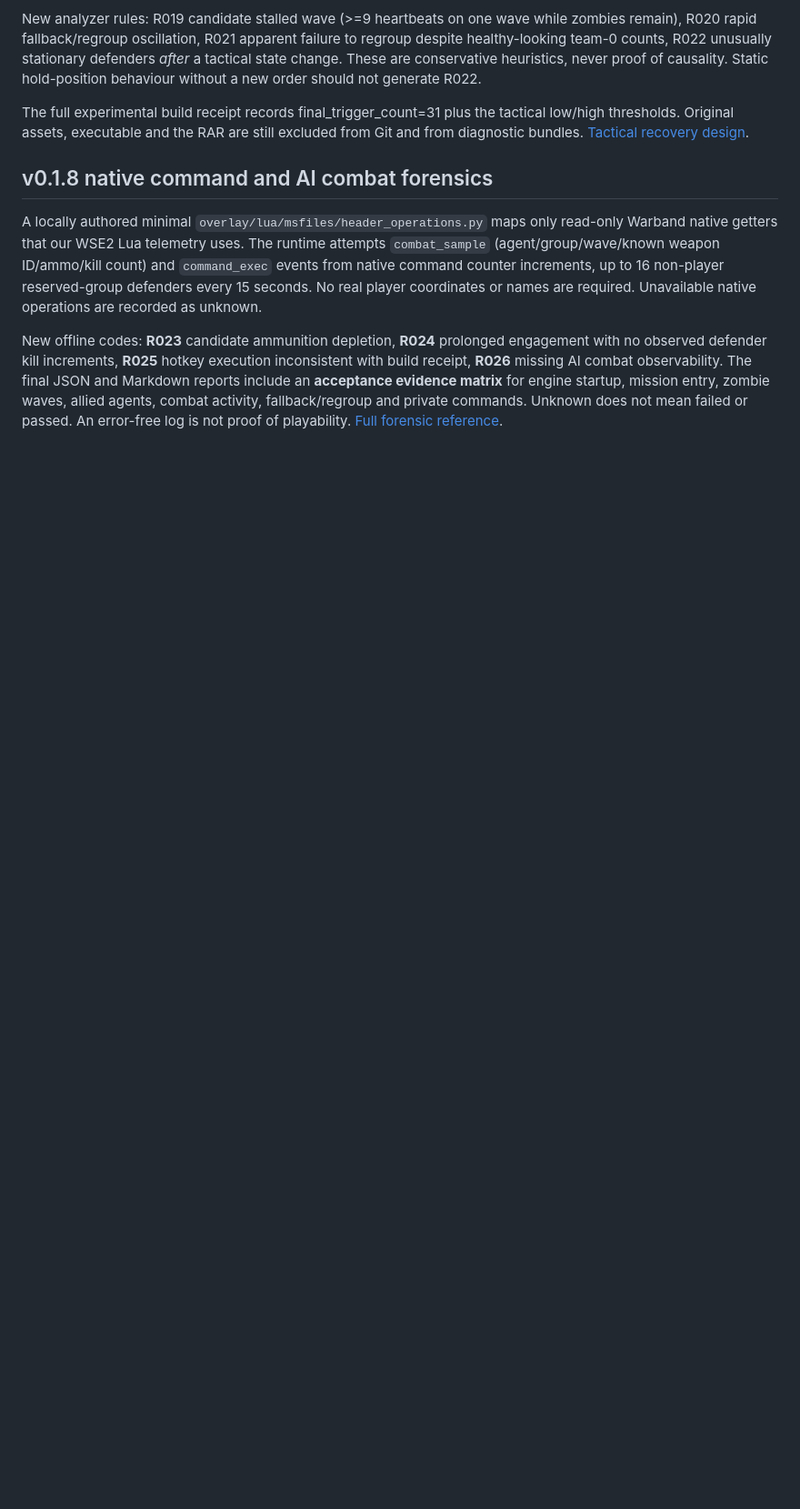
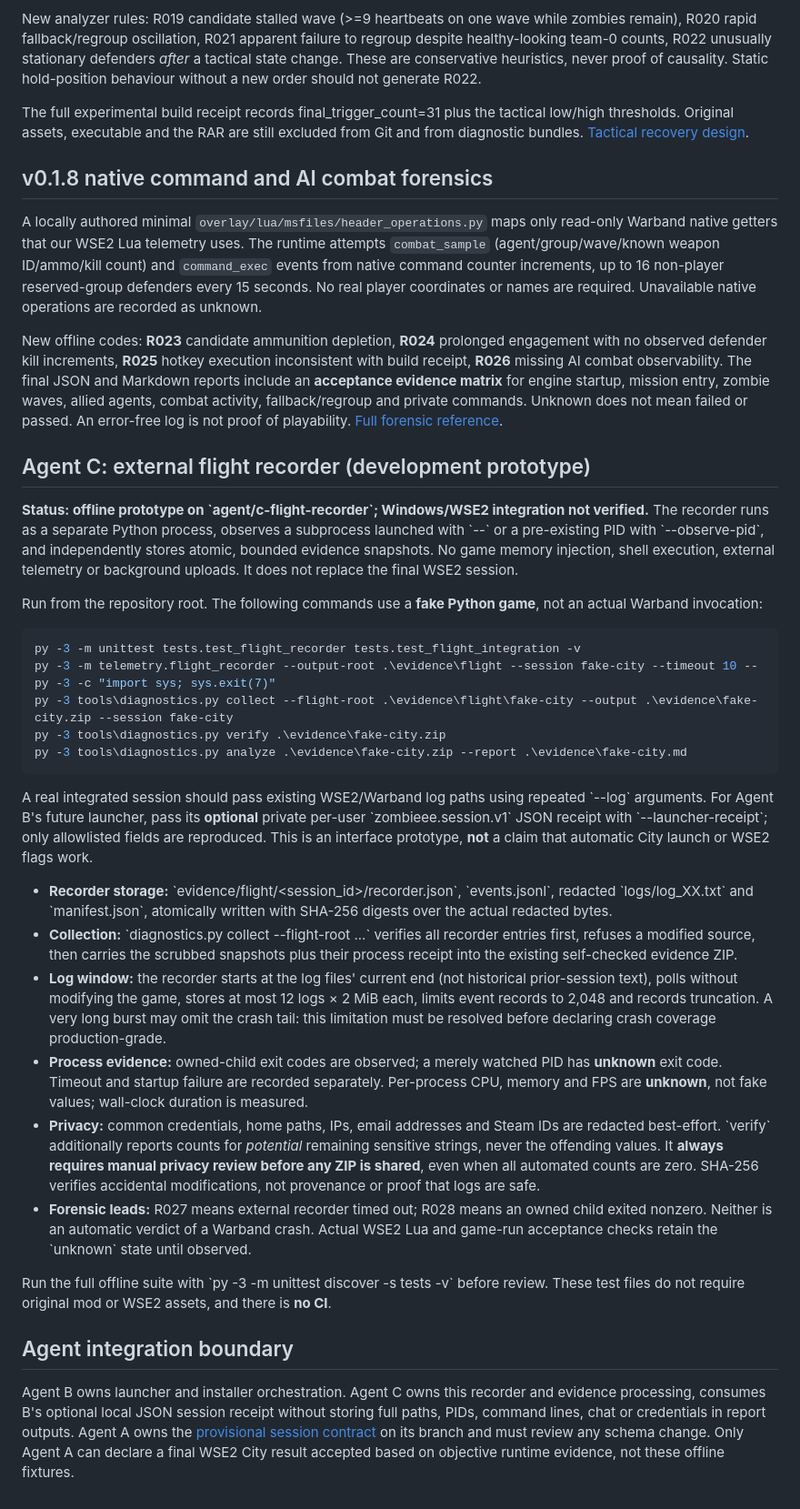
Before and after one commit to yigit-denktas/MBW-ZOMBIEEE-Mod, a Markdown page: docs/DIAGNOSTICS.md, the part around the change. Shown at 91% size. Drawn GitHub-style; blank space fills up the shorter version.

Commit message:
docs(agent-c): describe external recorder, verification and explicit unknowns

```diff
--- a/docs/DIAGNOSTICS.md
+++ b/docs/DIAGNOSTICS.md
@@ -80,3 +80,33 @@ The full experimental build receipt records final_trigger_count=31 plus the tact
 A locally authored minimal `overlay/lua/msfiles/header_operations.py` maps only read-only Warband native getters that our WSE2 Lua telemetry uses. The runtime attempts `combat_sample` (agent/group/wave/known weapon ID/ammo/kill count) and `command_exec` events from native command counter increments, up to 16 non-player reserved-group defenders every 15 seconds. No real player coordinates or names are required. Unavailable native operations are recorded as unknown.
 
 New offline codes: **R023** candidate ammunition depletion, **R024** prolonged engagement with no observed defender kill increments, **R025** hotkey execution inconsistent with build receipt, **R026** missing AI combat observability. The final JSON and Markdown reports include an **acceptance evidence matrix** for engine startup, mission entry, zombie waves, allied agents, combat activity, fallback/regroup and private commands. Unknown does not mean failed or passed. An error-free log is not proof of playability. [Full forensic reference](FORENSIC_DIAGNOSTICS.md).
+
+
+## Agent C: external flight recorder (development prototype)
+
+**Status: offline prototype on \`agent/c-flight-recorder\`; Windows/WSE2 integration not verified.** The recorder runs as a separate Python process, observes a subprocess launched with \`--\` or a pre-existing PID with \`--observe-pid\`, and independently stores atomic, bounded evidence snapshots. No game memory injection, shell execution, external telemetry or background uploads. It does not replace the final WSE2 session.
+
+Run from the repository root. The following commands use a **fake Python game**, not an actual Warband invocation:
+
+~~~powershell
+py -3 -m unittest tests.test_flight_recorder tests.test_flight_integration -v
+py -3 -m telemetry.flight_recorder --output-root .\evidence\flight --session fake-city --timeout 10 -- py -3 -c "import sys; sys.exit(7)"
+py -3 tools\diagnostics.py collect --flight-root .\evidence\flight\fake-city --output .\evidence\fake-city.zip --session fake-city
+py -3 tools\diagnostics.py verify .\evidence\fake-city.zip
+py -3 tools\diagnostics.py analyze .\evidence\fake-city.zip --report .\evidence\fake-city.md
+~~~
+
+A real integrated session should pass existing WSE2/Warband log paths using repeated \`--log\` arguments. For Agent B's future launcher, pass its **optional** private per-user \`zombieee.session.v1\` JSON receipt with \`--launcher-receipt\`; only allowlisted fields are reproduced. This is an interface prototype, **not** a claim that automatic City launch or WSE2 flags work.
+
+- **Recorder storage:** \`evidence/flight/<session_id>/recorder.json\`, \`events.jsonl\`, redacted \`logs/log_XX.txt\` and \`manifest.json\`, atomically written with SHA-256 digests over the actual redacted bytes.
+- **Collection:** \`diagnostics.py collect --flight-root <completed-session-dir> ...\` verifies all recorder entries first, refuses a modified source, then carries the scrubbed snapshots plus their process receipt into the existing self-checked evidence ZIP.
+- **Log window:** the recorder starts at the log files' current end (not historical prior-session text), polls without modifying the game, stores at most 12 logs × 2 MiB each, limits event records to 2,048 and records truncation. A very long burst may omit the crash tail: this limitation must be resolved before declaring crash coverage production-grade.
+- **Process evidence:** owned-child exit codes are observed; a merely watched PID has **unknown** exit code. Timeout and startup failure are recorded separately. Per-process CPU, memory and FPS are **unknown**, not fake values; wall-clock duration is measured.
+- **Privacy:** common credentials, home paths, IPs, email addresses and Steam IDs are redacted best-effort. \`verify\` additionally reports counts for *potential* remaining sensitive strings, never the offending values. It **always requires manual privacy review before any ZIP is shared**, even when all automated counts are zero. SHA-256 verifies accidental modifications, not provenance or proof that logs are safe.
+- **Forensic leads:** R027 means external recorder timed out; R028 means an owned child exited nonzero. Neither is an automatic verdict of a Warband crash. Actual WSE2 Lua and game-run acceptance checks retain the \`unknown\` state until observed.
+
+Run the full offline suite with \`py -3 -m unittest discover -s tests -v\` before review. These test files do not require original mod or WSE2 assets, and there is **no CI**.
+
+## Agent integration boundary
+
+Agent B owns launcher and installer orchestration. Agent C owns this recorder and evidence processing, consumes B's optional local JSON session receipt without storing full paths, PIDs, command lines, chat or credentials in report outputs. Agent A owns the [provisional session contract](../handoffs/SESSION_CONTRACT.md) on its branch and must review any schema change. Only Agent A can declare a final WSE2 City result accepted based on objective runtime evidence, not these offline fixtures.
```
